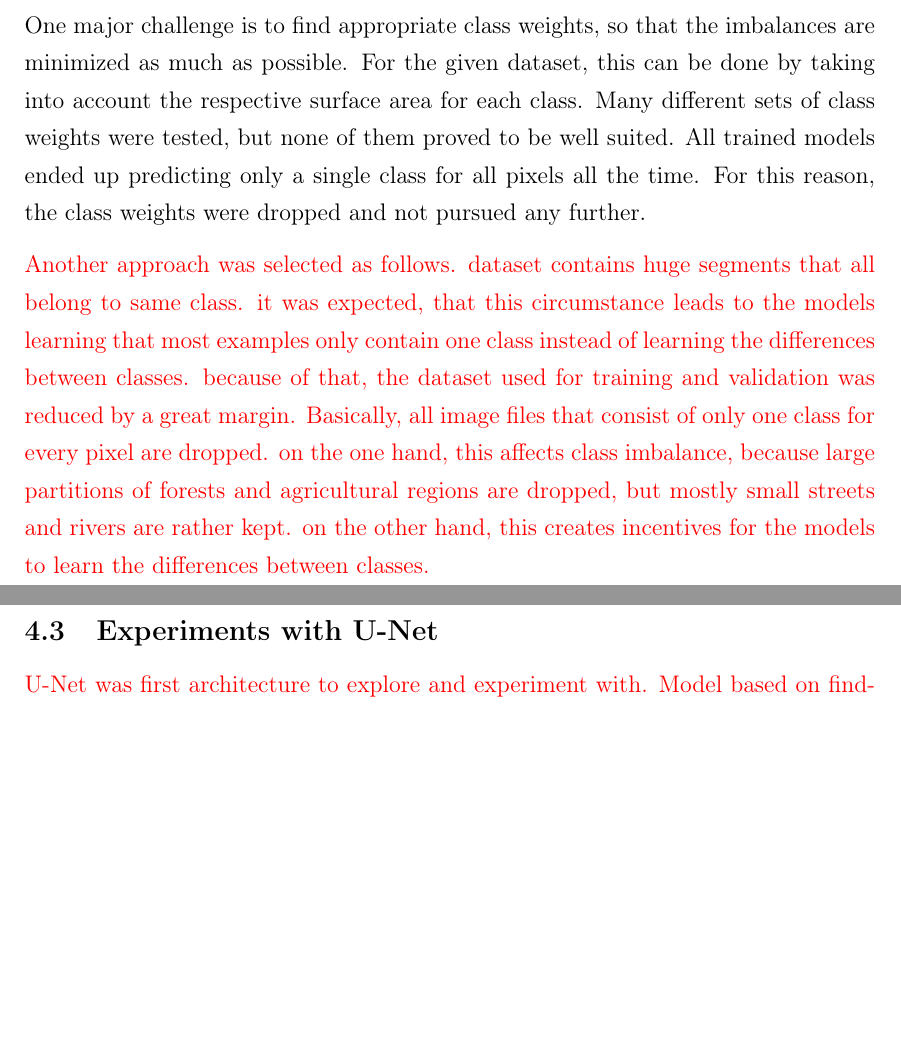
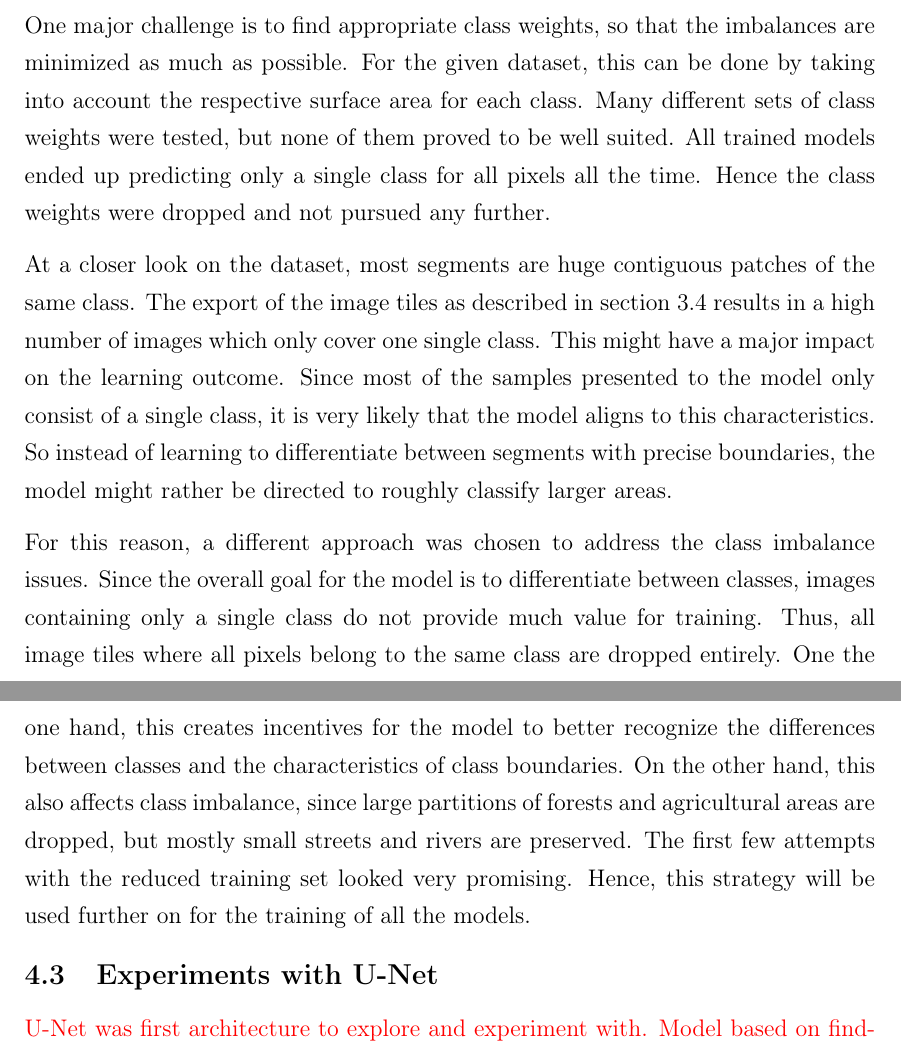
Before and after one commit to karstenkoehler/semantic-segmentation-master-thesis, a LaTeX thesis (latex/thesis.tex, which reads latex/content/area_segmentation.tex): two parts of pages 37 and 38 of 54, joined at a grey line, cut so that both start at the same text, the shorter picture padded with empty space. Compiled offline with pdfLaTeX.

Commit message:
latex: class imbalance

```diff
--- a/latex/content/area_segmentation.tex
+++ b/latex/content/area_segmentation.tex
@@ -21,13 +21,13 @@ As already expressed in section~\ref{sec:dataset_considerations}, there is a lar
 
 There are some techniques to tackle the issues that come with an imbalanced dataset. One approach is to add class specific weights for the loss function during training~\cite{class_imbalance19}. The weights will affect the outcome of the loss function and therefore also the gradients during backpropagation. They are assigned antiproportionally to the distribution of the classes, i.~e. overrepresented classes are given small weights and underrepresented classes are given big weights. This has the same effect as duplicating the underrepresented samples in the training set, but it is computationally more efficient.
 
-One major challenge is to find appropriate class weights, so that the imbalances are minimized as much as possible. For the given dataset, this can be done by taking into account the respective surface area for each class. Many different sets of class weights were tested, but none of them proved to be well suited. All trained models ended up predicting only a single class for all pixels all the time. For this reason, the class weights were dropped and not pursued any further.
+One major challenge is to find appropriate class weights, so that the imbalances are minimized as much as possible. For the given dataset, this can be done by taking into account the respective surface area for each class. Many different sets of class weights were tested, but none of them proved to be well suited. All trained models ended up predicting only a single class for all pixels all the time. Hence the class weights were dropped and not pursued any further.
 
-\WIP{
-Another approach was selected as follows. dataset contains huge segments that all belong to same class. it was expected, that this circumstance leads to the models learning that most examples only contain one class instead of learning the differences between classes. because of that, the dataset used for training and validation was reduced by a great margin. Basically, all image files that consist of only one class for every pixel are dropped. on the one hand, this affects class imbalance, because large partitions of forests and agricultural regions are dropped, but mostly small streets and rivers are rather kept. on the other hand, this creates incentives for the models to learn the differences between classes.
+At a closer look on the dataset, most segments are huge contiguous patches of the same class. The export of the image tiles as described in section~\ref{sec:image_export} results in a high number of images which only cover one single class. This might have a major impact on the learning outcome. Since most of the samples presented to the model only consist of a single class, it is very likely that the model aligns to this characteristics. So instead of learning to differentiate between segments with precise boundaries, the model might rather be directed to roughly classify larger areas.
 
-% TODO: add table with category distribution of multisegment
-}
+For this reason, a different approach was chosen to address the class imbalance issues. Since the overall goal for the model is to differentiate between classes, images containing only a single class do not provide much value for training. Thus, all image tiles where all pixels belong to the same class are dropped entirely. One the one hand, this creates incentives for the model to better recognize the differences between classes and the characteristics of class boundaries. On the other hand, this also affects class imbalance, since large partitions of forests and agricultural areas are dropped, but mostly small streets and rivers are preserved. The first few attempts with the reduced training set looked    very promising. Hence, this strategy will be used further on for the training of all the models.
+
+% TODO: add table with category distribution of multisegment and discuss it
 
 \subsection{Experiments with U-Net}
 
```
Also changed, not shown: latex/content/data_analysis.tex (+1 -0 lines).
